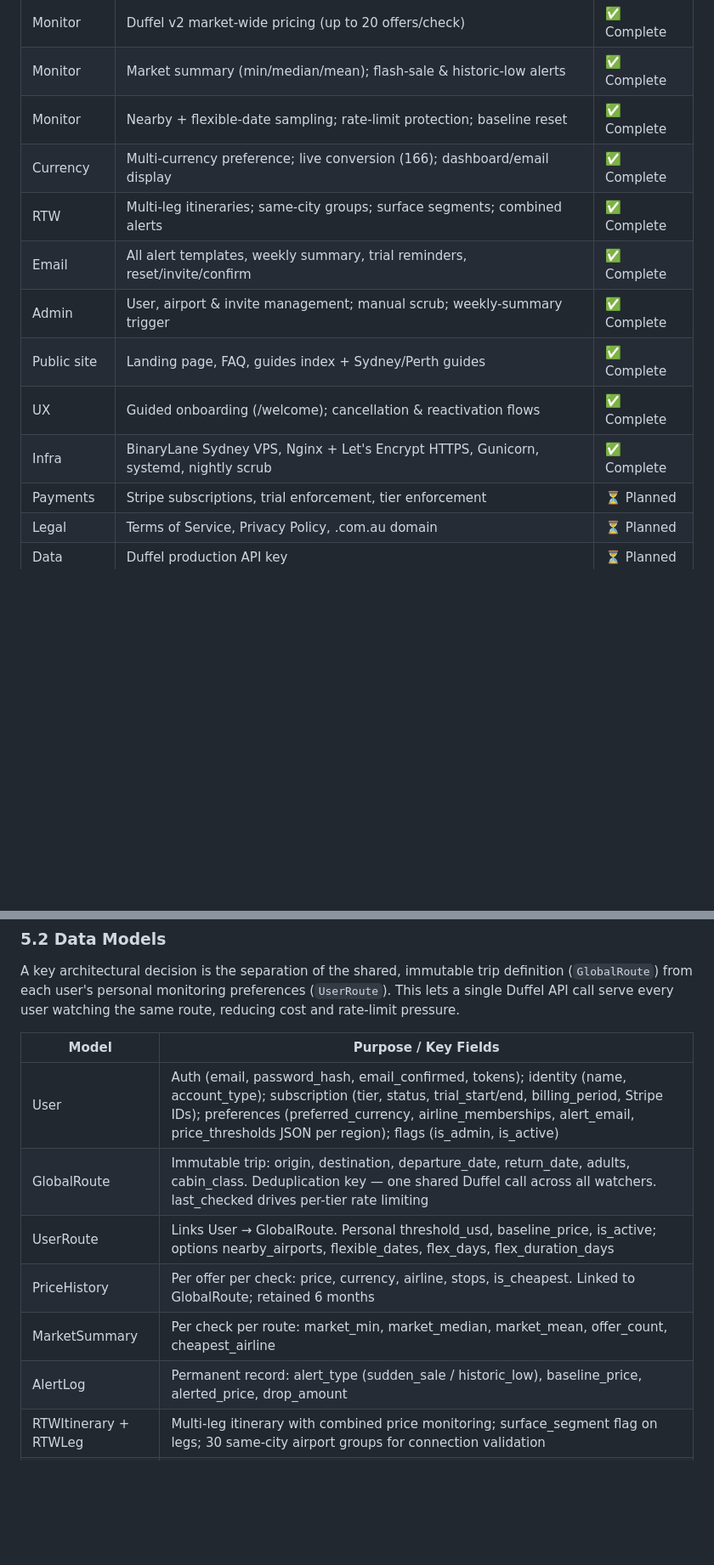
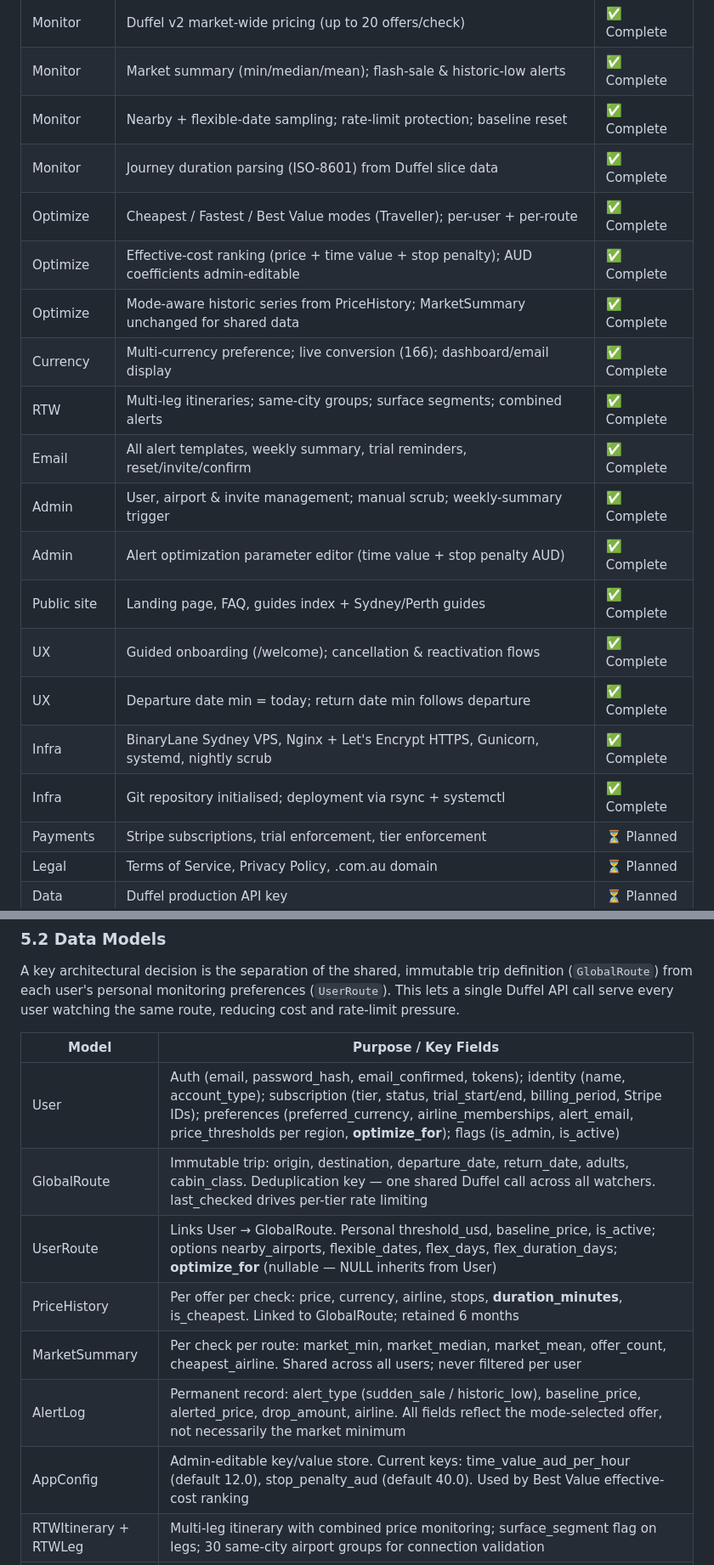
Before and after one commit to Mick-Bryant/flight-monitor, a Markdown page: DESIGN.md, 2 parts joined by grey strips. Shown at 85% size. Drawn GitHub-style; blank space fills up the shorter version.

```diff
--- a/DESIGN.md
+++ b/DESIGN.md
@@ -110,13 +112,20 @@ The product name is not hard-coded. It is stored in `Config.APP_NAME` (set via t
 | Monitor | Duffel v2 market-wide pricing (up to 20 offers/check) | ✅ Complete |
 | Monitor | Market summary (min/median/mean); flash-sale & historic-low alerts | ✅ Complete |
 | Monitor | Nearby + flexible-date sampling; rate-limit protection; baseline reset | ✅ Complete |
+| Monitor | Journey duration parsing (ISO-8601) from Duffel slice data | ✅ Complete |
+| Optimize | Cheapest / Fastest / Best Value modes (Traveller); per-user + per-route | ✅ Complete |
+| Optimize | Effective-cost ranking (price + time value + stop penalty); AUD coefficients admin-editable | ✅ Complete |
+| Optimize | Mode-aware historic series from PriceHistory; MarketSummary unchanged for shared data | ✅ Complete |
 | Currency | Multi-currency preference; live conversion (166); dashboard/email display | ✅ Complete |
 | RTW | Multi-leg itineraries; same-city groups; surface segments; combined alerts | ✅ Complete |
 | Email | All alert templates, weekly summary, trial reminders, reset/invite/confirm | ✅ Complete |
 | Admin | User, airport & invite management; manual scrub; weekly-summary trigger | ✅ Complete |
+| Admin | Alert optimization parameter editor (time value + stop penalty AUD) | ✅ Complete |
 | Public site | Landing page, FAQ, guides index + Sydney/Perth guides | ✅ Complete |
 | UX | Guided onboarding (/welcome); cancellation & reactivation flows | ✅ Complete |
+| UX | Departure date min = today; return date min follows departure | ✅ Complete |
 | Infra | BinaryLane Sydney VPS, Nginx + Let's Encrypt HTTPS, Gunicorn, systemd, nightly scrub | ✅ Complete |
+| Infra | Git repository initialised; deployment via rsync + systemctl | ✅ Complete |
 | Payments | Stripe subscriptions, trial enforcement, tier enforcement | ⏳ Planned |
 | Legal | Terms of Service, Privacy Policy, .com.au domain | ⏳ Planned |
 | Data | Duffel production API key | ⏳ Planned |
@@ -153,12 +162,13 @@ A key architectural decision is the separation of the shared, immutable trip def
 
 | Model | Purpose / Key Fields |
 |---|---|
-| User | Auth (email, password_hash, email_confirmed, tokens); identity (name, account_type); subscription (tier, status, trial_start/end, billing_period, Stripe IDs); preferences (preferred_currency, airline_memberships, alert_email, price_thresholds JSON per region); flags (is_admin, is_active) |
+| User | Auth (email, password_hash, email_confirmed, tokens); identity (name, account_type); subscription (tier, status, trial_start/end, billing_period, Stripe IDs); preferences (preferred_currency, airline_memberships, alert_email, price_thresholds per region, **optimize_for**); flags (is_admin, is_active) |
 | GlobalRoute | Immutable trip: origin, destination, departure_date, return_date, adults, cabin_class. Deduplication key — one shared Duffel call across all watchers. last_checked drives per-tier rate limiting |
-| UserRoute | Links User → GlobalRoute. Personal threshold_usd, baseline_price, is_active; options nearby_airports, flexible_dates, flex_days, flex_duration_days |
-| PriceHistory | Per offer per check: price, currency, airline, stops, is_cheapest. Linked to GlobalRoute; retained 6 months |
-| MarketSummary | Per check per route: market_min, market_median, market_mean, offer_count, cheapest_airline |
-| AlertLog | Permanent record: alert_type (sudden_sale / historic_low), baseline_price, alerted_price, drop_amount |
+| UserRoute | Links User → GlobalRoute. Personal threshold_usd, baseline_price, is_active; options nearby_airports, flexible_dates, flex_days, flex_duration_days; **optimize_for** (nullable — NULL inherits from User) |
+| PriceHistory | Per offer per check: price, currency, airline, stops, **duration_minutes**, is_cheapest. Linked to GlobalRoute; retained 6 months |
+| MarketSummary | Per check per route: market_min, market_median, market_mean, offer_count, cheapest_airline. Shared across all users; never filtered per user |
+| AlertLog | Permanent record: alert_type (sudden_sale / historic_low), baseline_price, alerted_price, drop_amount, airline. All fields reflect the mode-selected offer, not necessarily the market minimum |
+| AppConfig | Admin-editable key/value store. Current keys: time_value_aud_per_hour (default 12.0), stop_penalty_aud (default 40.0). Used by Best Value effective-cost ranking |
 | RTWItinerary + RTWLeg | Multi-leg itinerary with combined price monitoring; surface_segment flag on legs; 30 same-city airport groups for connection validation |
 | Airport | 4,563 airports: iata_code, icao_code, city, country, region, coordinates, airport_type, is_active |
 | Invite | Token-based registration: token, email, expires_at, used_at, used_by, is_active |
```
Also changed, not shown: other parts of DESIGN.md (+33 -8 lines).
